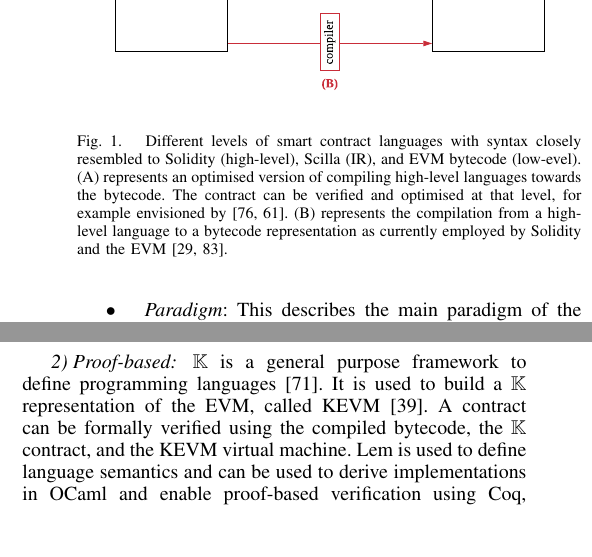
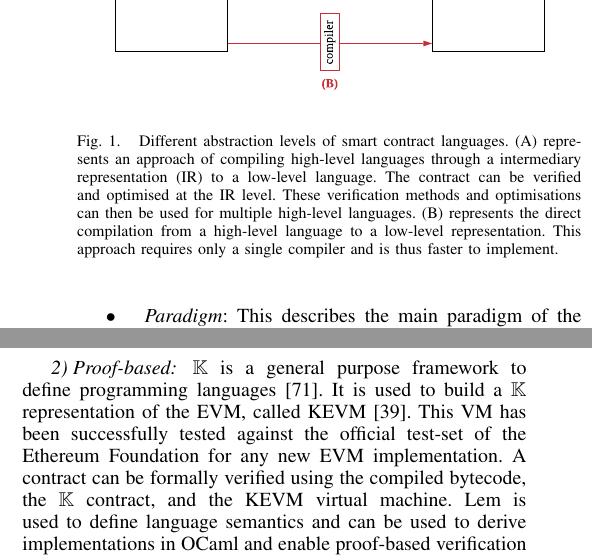
Before and after one commit to nud3l/smart-contract-languages, a LaTeX paper (main.tex, which reads languages2.tex, verification2.tex): two parts of the columns of pages 3 and 6 of 10, joined at a grey line, cut so that both start at the same text, the shorter picture padded with empty space. Compiled offline with pdfLaTeX.

Commit message:
update figure description

```diff
--- a/languages2.tex
+++ b/languages2.tex
@@ -19,7 +19,7 @@ Last, some projects, like Bitcoin~\cite{BitcoinWiki2018Script}, require programm
 \normalsize
 \centering
 \includegraphics[width=\columnwidth]{fig/Language.pdf}
-\caption{Different levels of smart contract languages with syntax closely resembled to Solidity (high-level), Scilla (IR), and EVM bytecode (low-evel). (A) represents an optimised version of compiling high-level languages towards the bytecode. The contract can be verified and optimised at that level, for example envisioned by~\cite{Sergey2018,OCamlProSAS2018}. (B) represents the  compilation from a high-level language to a bytecode representation as currently employed by Solidity and the EVM~\cite{Ethereum2018Solidity,Wood2014}.}
+\caption{Different abstraction levels of smart contract languages. (A) represents an approach of compiling high-level languages through a intermediary representation (IR) to a low-level language. The contract can be verified and optimised at the IR level. These verification methods and optimisations can then be used for multiple high-level languages. (B) represents the direct compilation from a high-level language to a low-level representation. This approach requires only a single compiler and is thus faster to implement.}
 \label{fig:languagediagram}
 \end{figure}
 
--- a/verification2.tex
+++ b/verification2.tex
@@ -57,7 +58,7 @@ Maian works by symbolic execution of a model of EVM bytecode contracts to find t
 
 \subsubsection{Proof-based}
 $\mathbb{K}$ is a general purpose framework to define programming languages~\cite{Rosu2007}. It is used to build a $\mathbb{K}$ representation of the EVM, called KEVM~\cite{Hildenbrandt2017}.
-%This VM has been successfully tested against the official test-set of the Ethereum Foundation for any new EVM implementation.
+This VM has been successfully tested against the official test-set of the Ethereum Foundation for any new EVM implementation.
 %Contracts like ERC20 can be specified in K as well~\cite{Park2018}.
 A contract can be formally verified using the compiled bytecode, the $\mathbb{K}$ contract, and the KEVM virtual machine.
 % Moreover, $\mathbb{K}$ is used to defined IELE~\cite{Kasampalis2018} and can be used to verify contracts based on this VM.
```
Also changed, not shown: verification2.tex (3 more changed lines).
